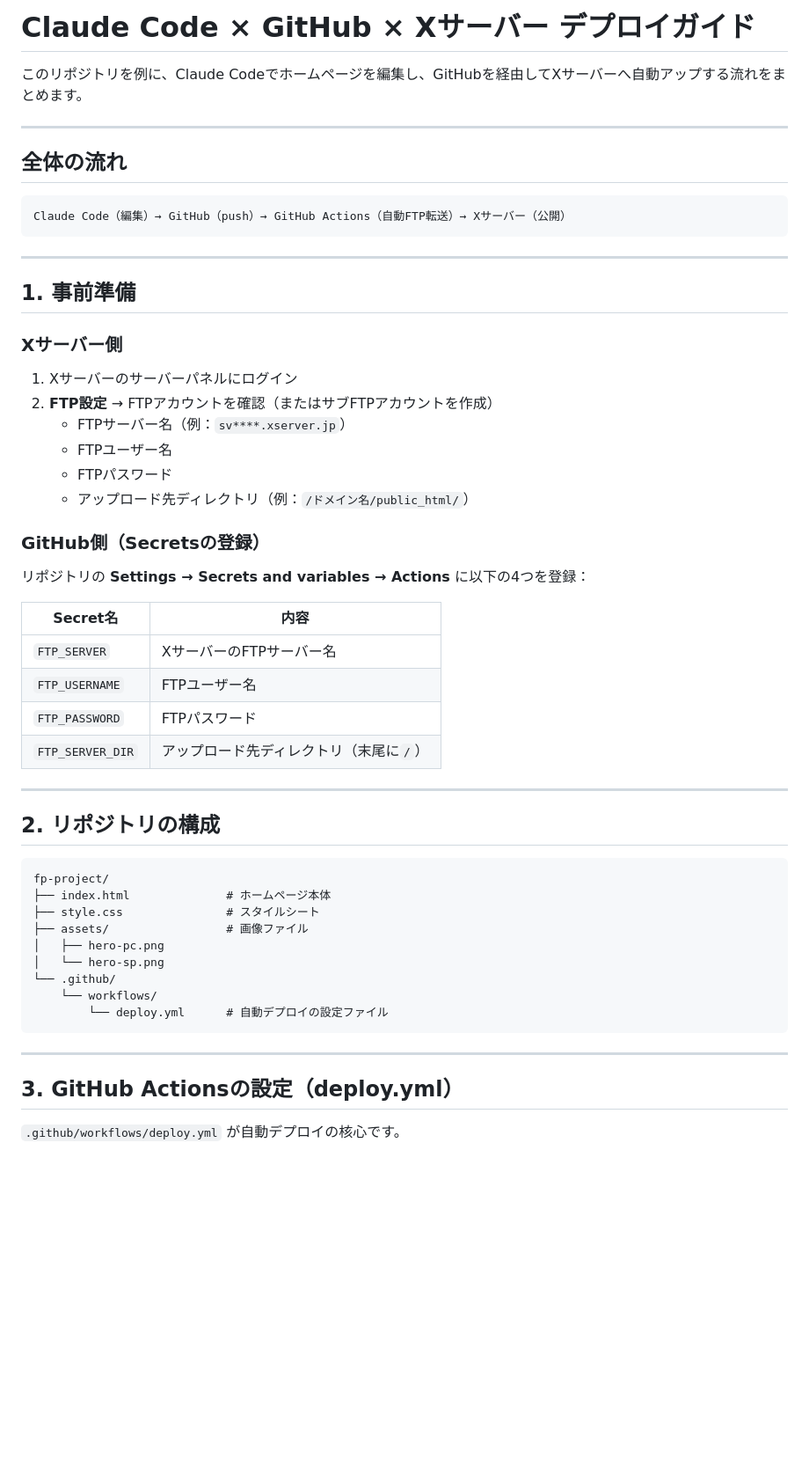
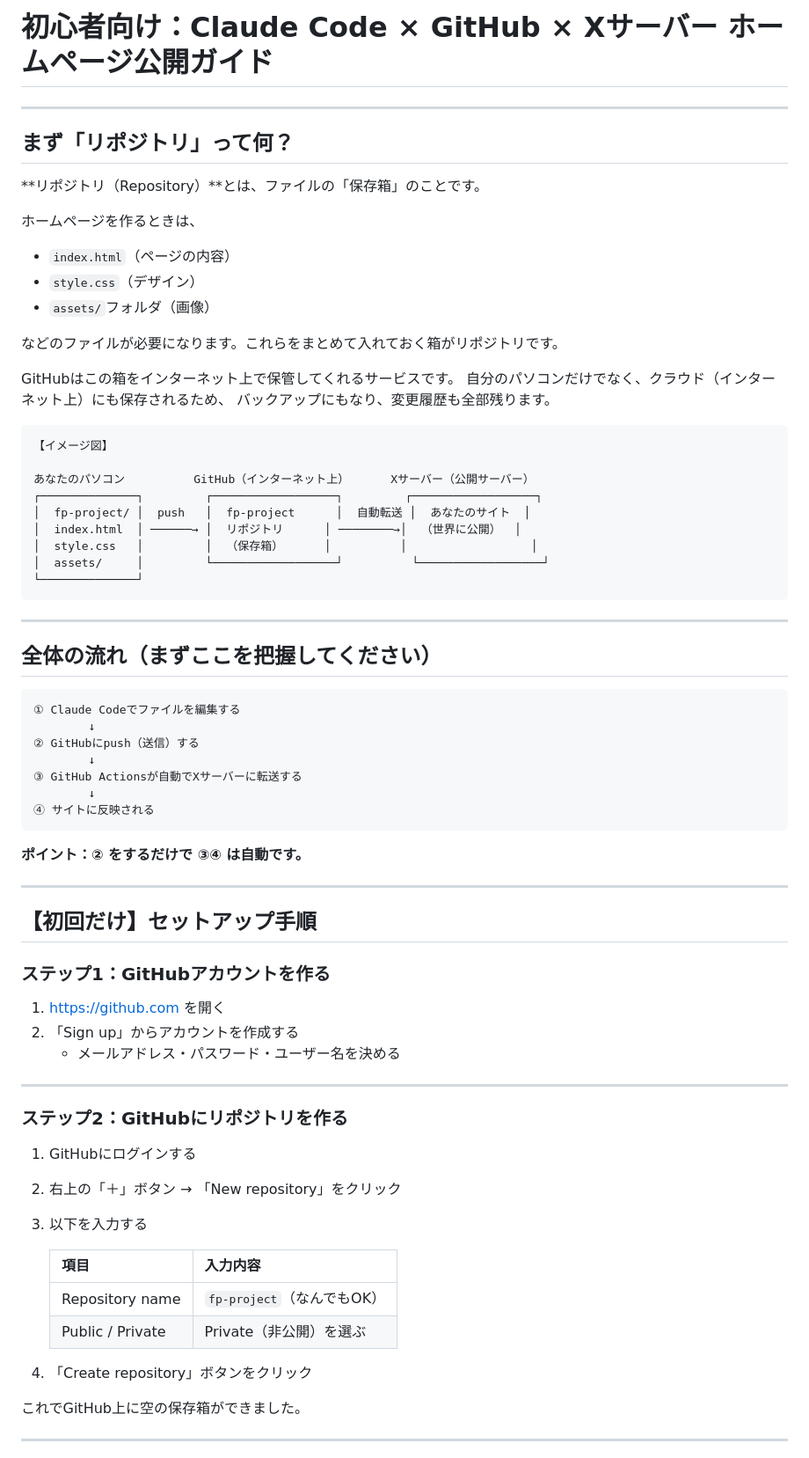
Before and after one commit to makikatsume0503-source/fp-project, a Markdown page: DEPLOY_GUIDE.md, the part around one of its changes. Shown at 88% size. Drawn GitHub-style; blank space fills up the shorter version.

Commit message:
デプロイガイドを初心者向けに全面リニューアル
リポジトリの概念から丁寧に解説し、セットアップ手順・
日々の更新手順・トラブル対処法をわかりやすくまとめた。

https://claude.ai/code/session_014By7TTWAGt1LZvt2pdKdJo

````diff
--- a/DEPLOY_GUIDE.md
+++ b/DEPLOY_GUIDE.md
@@ -1,57 +1,77 @@
-# Claude Code × GitHub × Xサーバー デプロイガイド
-
-このリポジトリを例に、Claude Codeでホームページを編集し、GitHubを経由してXサーバーへ自動アップする流れをまとめます。
+# 初心者向け：Claude Code × GitHub × Xサーバー ホームページ公開ガイド
 
 ---
 
-## 全体の流れ
+## まず「リポジトリ」って何？
+
+**リポジトリ（Repository）**とは、ファイルの「保存箱」のことです。
+
+ホームページを作るときは、
+
+- `index.html`（ページの内容）
+- `style.css`（デザイン）
+- `assets/`フォルダ（画像）
+
+などのファイルが必要になります。これらをまとめて入れておく箱がリポジトリです。
+
+GitHubはこの箱をインターネット上で保管してくれるサービスです。
+自分のパソコンだけでなく、クラウド（インターネット上）にも保存されるため、
+バックアップにもなり、変更履歴も全部残ります。
 
 ```
-Claude Code（編集）→ GitHub（push）→ GitHub Actions（自動FTP転送）→ Xサーバー（公開）
+【イメージ図】
+
+あなたのパソコン          GitHub（インターネット上）      Xサーバー（公開サーバー）
+┌──────────────┐         ┌──────────────────┐         ┌──────────────────┐
+│  fp-project/ │  push   │  fp-project      │  自動転送 │  あなたのサイト  │
+│  index.html  │ ──────→ │  リポジトリ      │ ────────→│  （世界に公開）  │
+│  style.css   │         │  （保存箱）      │          │                  │
+│  assets/     │         └──────────────────┘          └──────────────────┘
+└──────────────┘
 ```
 
 ---
 
-## 1. 事前準備
+## 全体の流れ（まずここを把握してください）
 
-### Xサーバー側
+```
+① Claude Codeでファイルを編集する
+        ↓
+② GitHubにpush（送信）する
+        ↓
+③ GitHub Actionsが自動でXサーバーに転送する
+        ↓
+④ サイトに反映される
+```
 
-1. Xサーバーのサーバーパネルにログイン
-2. **FTP設定** → FTPアカウントを確認（またはサブFTPアカウントを作成）
-   - FTPサーバー名（例：`sv****.xserver.jp`）
-   - FTPユーザー名
-   - FTPパスワード
-   - アップロード先ディレクトリ（例：`/ドメイン名/public_html/`）
-
-### GitHub側（Secretsの登録）
-
-リポジトリの **Settings → Secrets and variables → Actions** に以下の4つを登録：
-
-| Secret名 | 内容 |
-|---|---|
-| `FTP_SERVER` | XサーバーのFTPサーバー名 |
-| `FTP_USERNAME` | FTPユーザー名 |
-| `FTP_PASSWORD` | FTPパスワード |
-| `FTP_SERVER_DIR` | アップロード先ディレクトリ（末尾に`/`） |
+**ポイント：② をするだけで ③④ は自動です。**
 
 ---
 
-## 2. リポジトリの構成
+## 【初回だけ】セットアップ手順
 
-```
-fp-project/
-├── index.html              # ホームページ本体
-├── style.css               # スタイルシート
-├── assets/                 # 画像ファイル
-│   ├── hero-pc.png
-│   └── hero-sp.png
-└── .github/
-    └── workflows/
-        └── deploy.yml      # 自動デプロイの設定ファイル
-```
+### ステップ1：GitHubアカウントを作る
+
+1. [https://github.com](https://github.com) を開く
+2. 「Sign up」からアカウントを作成する
+   - メールアドレス・パスワード・ユーザー名を決める
 
 ---
 
-## 3. GitHub Actionsの設定（deploy.yml）
+### ステップ2：GitHubにリポジトリを作る
 
-`.github/workflows/deploy.yml` が自動デプロイの核心です。
+1. GitHubにログインする
+2. 右上の「＋」ボタン → 「New repository」をクリック
+3. 以下を入力する
+
+   | 項目 | 入力内容 |
+   |---|---|
+   | Repository name | `fp-project`（なんでもOK） |
+   | Public / Private | Private（非公開）を選ぶ |
+
+4. 「Create repository」ボタンをクリック
+
+これでGitHub上に空の保存箱ができました。
+
+---
+
````
Also changed, not shown: other parts of DEPLOY_GUIDE.md (+155 -51 lines).
